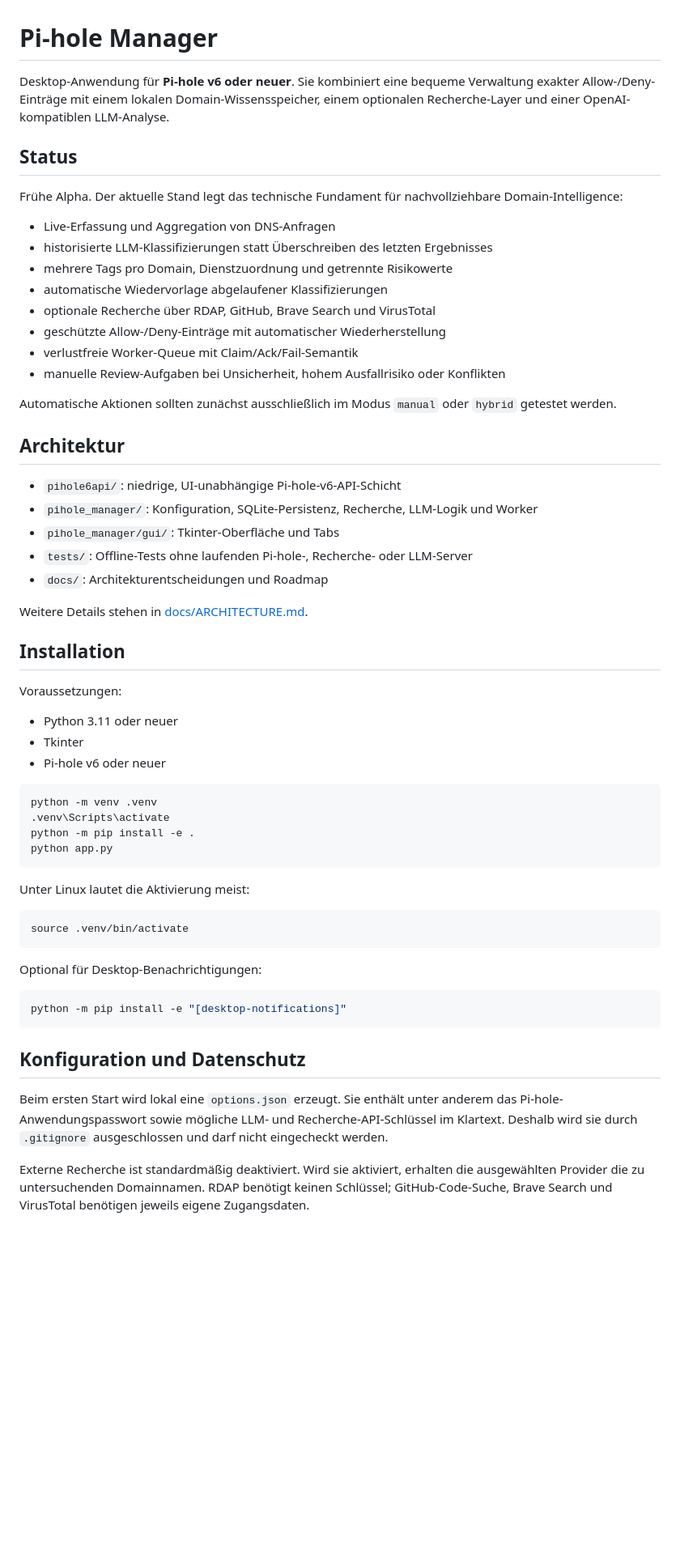
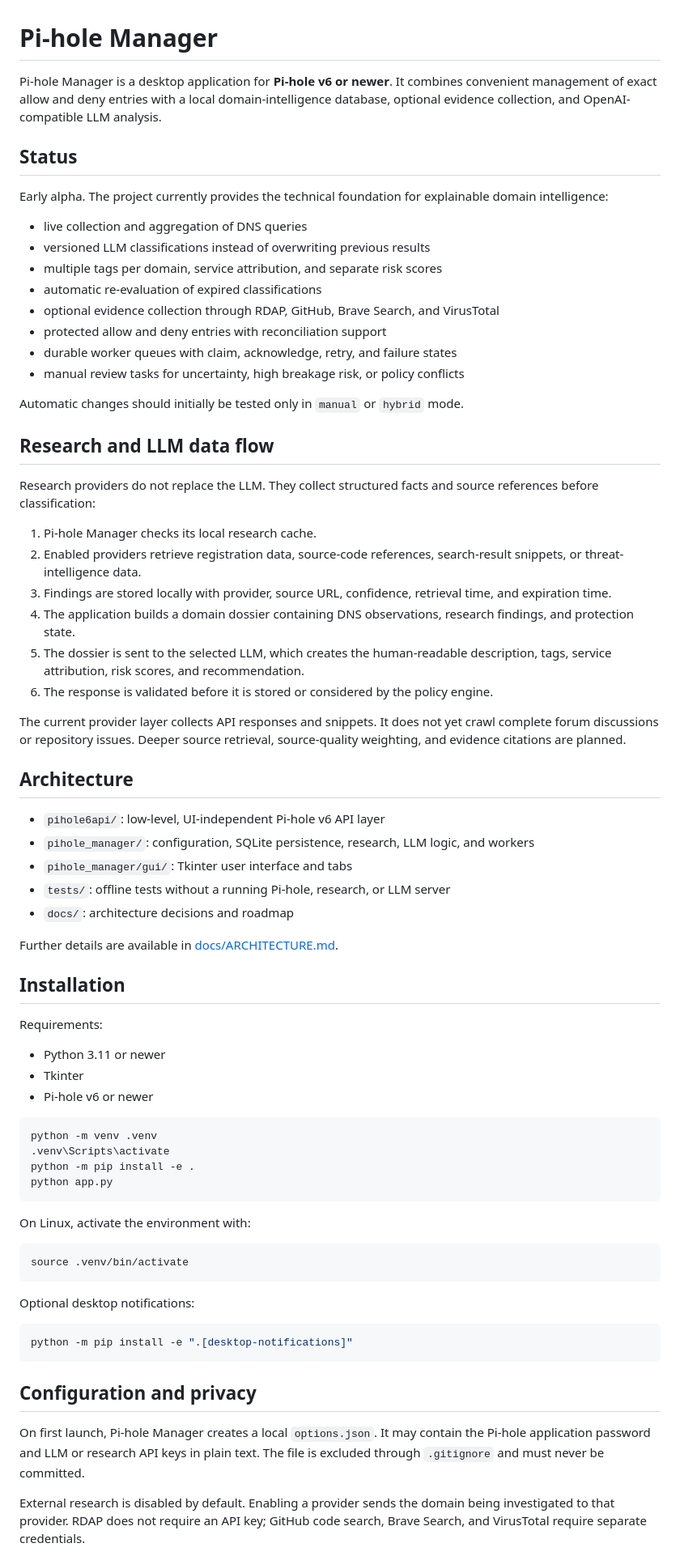
Before and after one commit to The-Wormhole-Suite/wormhole-observatory, a Markdown page: README.md, the part around one of its changes. Shown at 81% size. Rendered like a GitHub page; blank space fills up the shorter version.

Commit message:
Translate project information to English and clarify research flow

````diff
--- a/README.md
+++ b/README.md
@@ -1,39 +1,52 @@
 # Pi-hole Manager
 
-Desktop-Anwendung für **Pi-hole v6 oder neuer**. Sie kombiniert eine bequeme Verwaltung exakter Allow-/Deny-Einträge mit einem lokalen Domain-Wissensspeicher, einem optionalen Recherche-Layer und einer OpenAI-kompatiblen LLM-Analyse.
+Pi-hole Manager is a desktop application for **Pi-hole v6 or newer**. It combines convenient management of exact allow and deny entries with a local domain-intelligence database, optional evidence collection, and OpenAI-compatible LLM analysis.
 
 ## Status
 
-Frühe Alpha. Der aktuelle Stand legt das technische Fundament für nachvollziehbare Domain-Intelligence:
+Early alpha. The project currently provides the technical foundation for explainable domain intelligence:
 
-- Live-Erfassung und Aggregation von DNS-Anfragen
-- historisierte LLM-Klassifizierungen statt Überschreiben des letzten Ergebnisses
-- mehrere Tags pro Domain, Dienstzuordnung und getrennte Risikowerte
-- automatische Wiedervorlage abgelaufener Klassifizierungen
-- optionale Recherche über RDAP, GitHub, Brave Search und VirusTotal
-- geschützte Allow-/Deny-Einträge mit automatischer Wiederherstellung
-- verlustfreie Worker-Queue mit Claim/Ack/Fail-Semantik
-- manuelle Review-Aufgaben bei Unsicherheit, hohem Ausfallrisiko oder Konflikten
+- live collection and aggregation of DNS queries
+- versioned LLM classifications instead of overwriting previous results
+- multiple tags per domain, service attribution, and separate risk scores
+- automatic re-evaluation of expired classifications
+- optional evidence collection through RDAP, GitHub, Brave Search, and VirusTotal
+- protected allow and deny entries with reconciliation support
+- durable worker queues with claim, acknowledge, retry, and failure states
+- manual review tasks for uncertainty, high breakage risk, or policy conflicts
 
-Automatische Aktionen sollten zunächst ausschließlich im Modus `manual` oder `hybrid` getestet werden.
+Automatic changes should initially be tested only in `manual` or `hybrid` mode.
 
-## Architektur
+## Research and LLM data flow
 
-- `pihole6api/`: niedrige, UI-unabhängige Pi-hole-v6-API-Schicht
-- `pihole_manager/`: Konfiguration, SQLite-Persistenz, Recherche, LLM-Logik und Worker
-- `pihole_manager/gui/`: Tkinter-Oberfläche und Tabs
-- `tests/`: Offline-Tests ohne laufenden Pi-hole-, Recherche- oder LLM-Server
-- `docs/`: Architekturentscheidungen und Roadmap
+Research providers do not replace the LLM. They collect structured facts and source references before classification:
 
-Weitere Details stehen in [docs/ARCHITECTURE.md](docs/ARCHITECTURE.md).
+1. Pi-hole Manager checks its local research cache.
+2. Enabled providers retrieve registration data, source-code references, search-result snippets, or threat-intelligence data.
+3. Findings are stored locally with provider, source URL, confidence, retrieval time, and expiration time.
+4. The application builds a domain dossier containing DNS observations, research findings, and protection state.
+5. The dossier is sent to the selected LLM, which creates the human-readable description, tags, service attribution, risk scores, and recommendation.
+6. The response is validated before it is stored or considered by the policy engine.
+
+The current provider layer collects API responses and snippets. It does not yet crawl complete forum discussions or repository issues. Deeper source retrieval, source-quality weighting, and evidence citations are planned.
+
+## Architecture
+
+- `pihole6api/`: low-level, UI-independent Pi-hole v6 API layer
+- `pihole_manager/`: configuration, SQLite persistence, research, LLM logic, and workers
+- `pihole_manager/gui/`: Tkinter user interface and tabs
+- `tests/`: offline tests without a running Pi-hole, research, or LLM server
+- `docs/`: architecture decisions and roadmap
+
+Further details are available in [docs/ARCHITECTURE.md](docs/ARCHITECTURE.md).
 
 ## Installation
 
-Voraussetzungen:
+Requirements:
 
-- Python 3.11 oder neuer
+- Python 3.11 or newer
 - Tkinter
-- Pi-hole v6 oder neuer
+- Pi-hole v6 or newer
 
 ```bash
 python -m venv .venv
@@ -42,21 +55,21 @@ python -m pip install -e .
 python app.py
 ```
 
-Unter Linux lautet die Aktivierung meist:
+On Linux, activate the environment with:
 
 ```bash
 source .venv/bin/activate
 ```
 
-Optional für Desktop-Benachrichtigungen:
+Optional desktop notifications:
 
 ```bash
-python -m pip install -e "[desktop-notifications]"
+python -m pip install -e ".[desktop-notifications]"
 ```
 
-## Konfiguration und Datenschutz
+## Configuration and privacy
 
-Beim ersten Start wird lokal eine `options.json` erzeugt. Sie enthält unter anderem das Pi-hole-Anwendungspasswort sowie mögliche LLM- und Recherche-API-Schlüssel im Klartext. Deshalb wird sie durch `.gitignore` ausgeschlossen und darf nicht eingecheckt werden.
+On first launch, Pi-hole Manager creates a local `options.json`. It may contain the Pi-hole application password and LLM or research API keys in plain text. The file is excluded through `.gitignore` and must never be committed.
 
-Externe Recherche ist standardmäßig deaktiviert. Wird sie aktiviert, erhalten die ausgewählten Provider die zu untersuchenden Domainnamen. RDAP benötigt keinen Schlüssel; GitHub-Code-Suche, Brave Search und VirusTotal benötigen jeweils eigene Zugangsdaten.
+External research is disabled by default. Enabling a provider sends the domain being investigated to that provider. RDAP does not require an API key; GitHub code search, Brave Search, and VirusTotal require separate credentials.
 
````
Also changed, not shown: other parts of README.md (+27 -25 lines).
